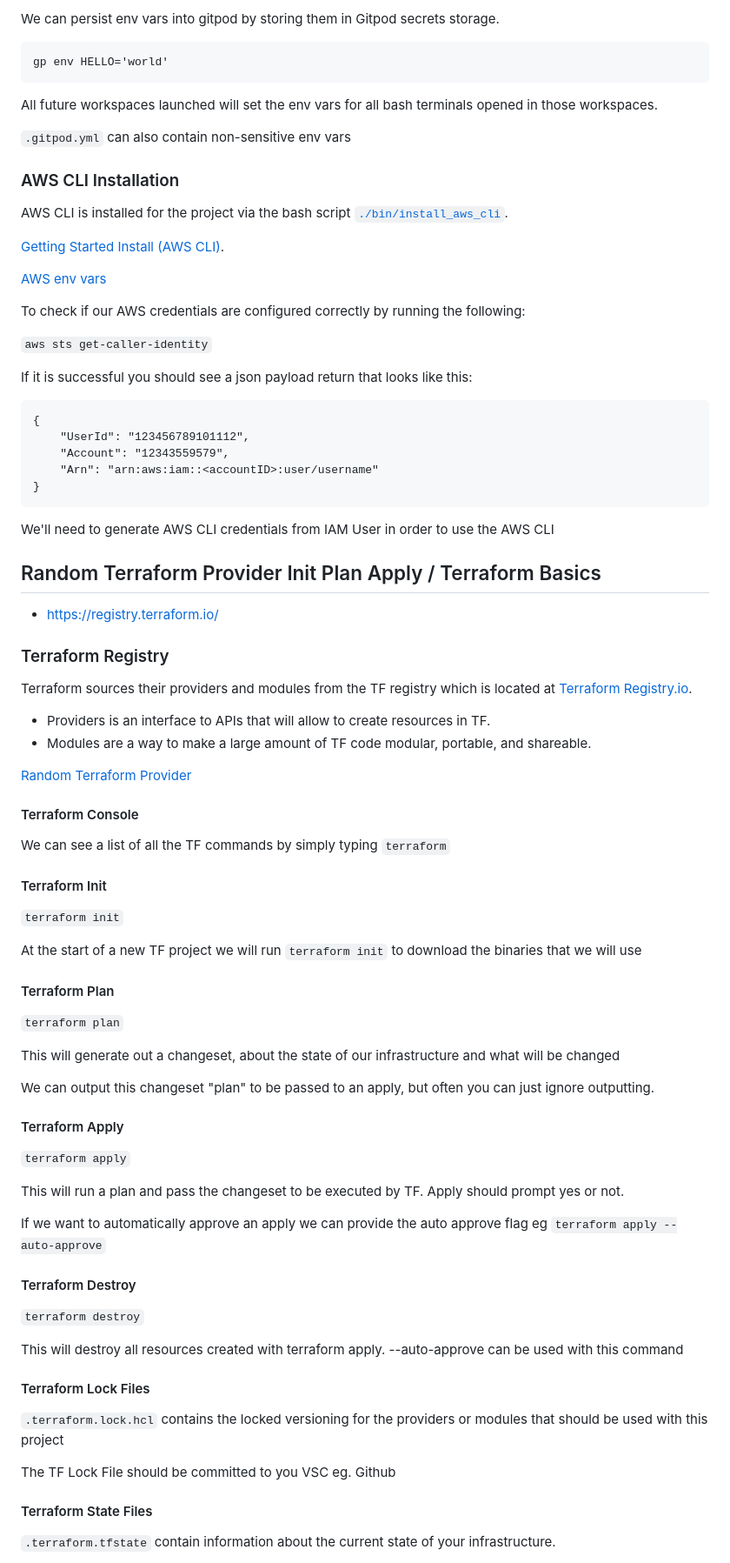
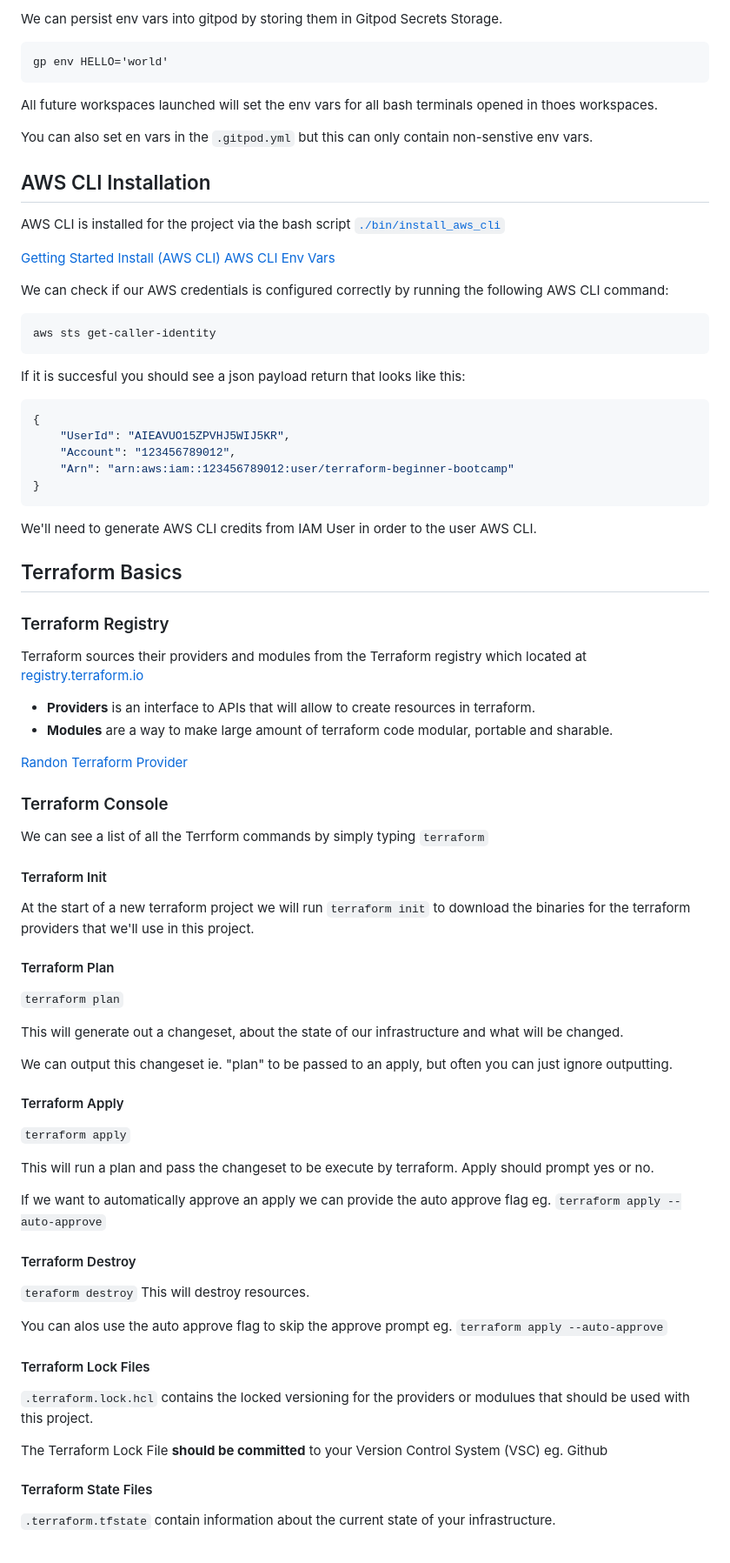
Before and after one commit to bworks84/terraform-beginner-bootcamp-2023, a Markdown page: journal/week0.md, the part around the change printed below. Shown: that part at 87% size. Rendered like a GitHub page.

````diff
--- a/journal/week0.md
+++ b/journal/week0.md
@@ -117,89 +172,87 @@ If you want the Env Vars to persist across all future bash terminals that are op
 
-We can persist env vars into gitpod by storing them in Gitpod secrets storage.
+We can persist env vars into gitpod by storing them in Gitpod Secrets Storage.
 
 ```
 gp env HELLO='world'
 ```
 
-All future workspaces launched will set the env vars for all bash terminals opened in those workspaces.
+All future workspaces launched will set the env vars for all bash terminals opened in thoes workspaces.
 
-`.gitpod.yml` can also contain non-sensitive env vars
+You can also set en vars in the `.gitpod.yml` but this can only contain non-senstive env vars.
 
-### AWS CLI Installation
+## AWS CLI Installation
 
-AWS CLI is installed for the project via the bash script [`./bin/install_aws_cli`](./bin/install_aws_cli).
+AWS CLI is installed for the project via the bash script [`./bin/install_aws_cli`](./bin/install_aws_cli)
 
-[Getting Started Install (AWS CLI)](https://docs.aws.amazon.com/cli/latest/userguide/getting-started-install.html).
 
-[AWS env vars](https://docs.aws.amazon.com/cli/latest/userguide/cli-configure-envvars.html)
+[Getting Started Install (AWS CLI)](https://docs.aws.amazon.com/cli/latest/userguide/getting-started-install.html)
+[AWS CLI Env Vars](https://docs.aws.amazon.com/cli/latest/userguide/cli-configure-envvars.html)
 
-To check if our AWS credentials are configured correctly by running the following:
+We can check if our AWS credentials is configured correctly by running the following AWS CLI command:
+```sh
+aws sts get-caller-identity
+```
 
-```aws sts get-caller-identity```
+If it is succesful you should see a json payload return that looks like this:
 
-If it is successful you should see a json payload return that looks like this:
-
-```
+```json
 {
-    "UserId": "123456789101112",
-    "Account": "12343559579",
-    "Arn": "arn:aws:iam::<accountID>:user/username"
+    "UserId": "AIEAVUO15ZPVHJ5WIJ5KR",
+    "Account": "123456789012",
+    "Arn": "arn:aws:iam::123456789012:user/terraform-beginner-bootcamp"
 }
 ```
 
-We'll need to generate AWS CLI credentials from IAM User in order to use the AWS CLI
+We'll need to generate AWS CLI credits from IAM User in order to the user AWS CLI.
 
-
-## Random Terraform Provider Init Plan Apply / Terraform Basics
-- https://registry.terraform.io/
-
+## Terraform Basics
 
 ### Terraform Registry
 
-Terraform sources their providers and modules from the TF registry which is located at [Terraform Registry.io](https://registry.terraform.io/).
+Terraform sources their providers and modules from the Terraform registry which located at [registry.terraform.io](https://registry.terraform.io/)
 
-- Providers is an interface to APIs that will allow to create resources in TF.
-- Modules are a way to make a large amount of TF code modular, portable, and shareable.
+- **Providers** is an interface to APIs that will allow to create resources in terraform.
+- **Modules** are a way to make large amount of terraform code modular, portable and sharable.
 
-[Random Terraform Provider](https://registry.terraform.io/providers/hashicorp/random/)
+[Randon Terraform Provider](https://registry.terraform.io/providers/hashicorp/random)
 
-#### Terraform Console
+### Terraform Console
 
-We can see a list of all the TF commands by simply typing `terraform`
+We can see a list of all the Terrform commands by simply typing `terraform`
+
 
 #### Terraform Init
 
-`terraform init`
-
-At the start of a new TF project we will run `terraform init` to download the binaries that we will use
+At the start of a new terraform project we will run `terraform init` to download the binaries for the terraform providers that we'll use in this project.
 
 #### Terraform Plan
 
 `terraform plan`
 
-This will generate out a changeset, about the state of our infrastructure and what will be changed
+This will generate out a changeset, about the state of our infrastructure and what will be changed.
 
-We can output this changeset "plan" to be passed to an apply, but often you can just ignore outputting.
+We can output this changeset ie. "plan" to be passed to an apply, but often you can just ignore outputting.
 
 #### Terraform Apply
 
 `terraform apply`
 
-This will run a plan and pass the changeset to be executed by TF. Apply should prompt yes or not.
+This will run a plan and pass the changeset to be execute by terraform. Apply should prompt yes or no.
 
-If we want to automatically approve an apply we can provide the auto approve flag eg `terraform apply --auto-approve`
+If we want to automatically approve an apply we can provide the auto approve flag eg. `terraform apply --auto-approve`
 
 #### Terraform Destroy
 
-`terraform destroy`
+`teraform destroy`
+This will destroy resources.
 
-This will destroy all resources created with terraform apply. --auto-approve can be used with this command
+You can alos use the auto approve flag to skip the approve prompt eg. `terraform apply --auto-approve`
 
 #### Terraform Lock Files
 
-`.terraform.lock.hcl` contains the locked versioning for the providers or modules that should be used with this project
+`.terraform.lock.hcl` contains the locked versioning for the providers or modulues that should be used with this project.
 
-The TF Lock File should be committed to you VSC eg. Github
+The Terraform Lock File **should be committed** to your Version Control System (VSC) eg. Github
 
 #### Terraform State Files
 
````
Also changed, not shown: other parts of journal/week0.md (+143 -80 lines).
